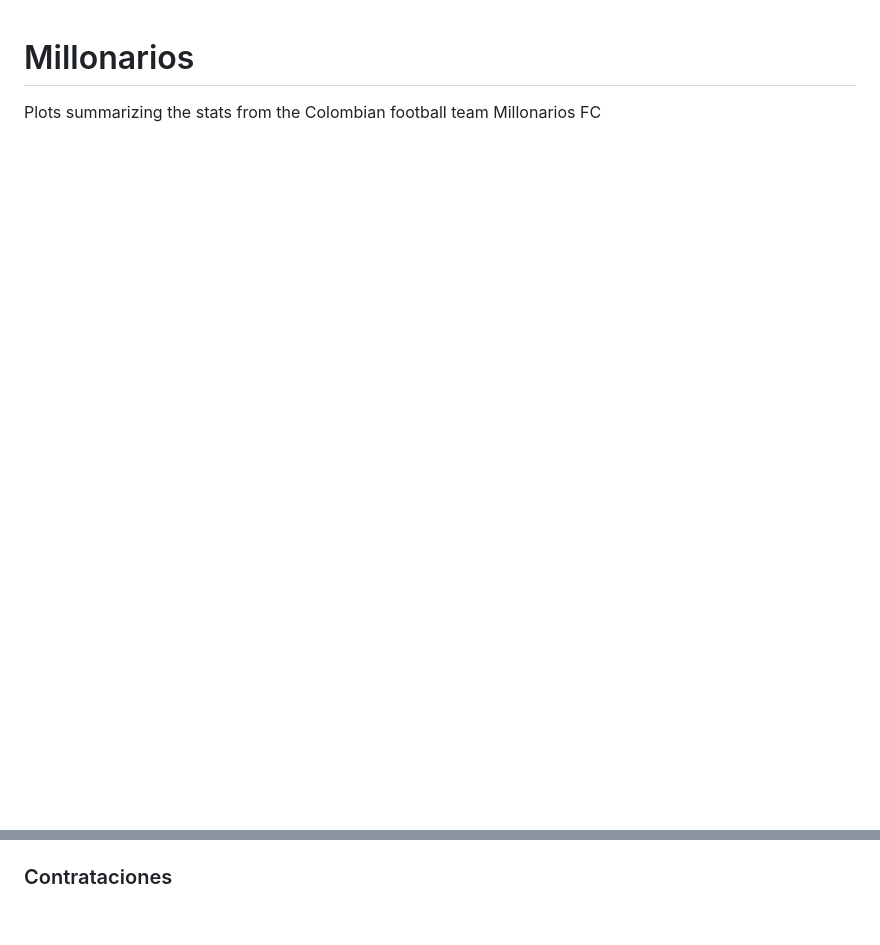
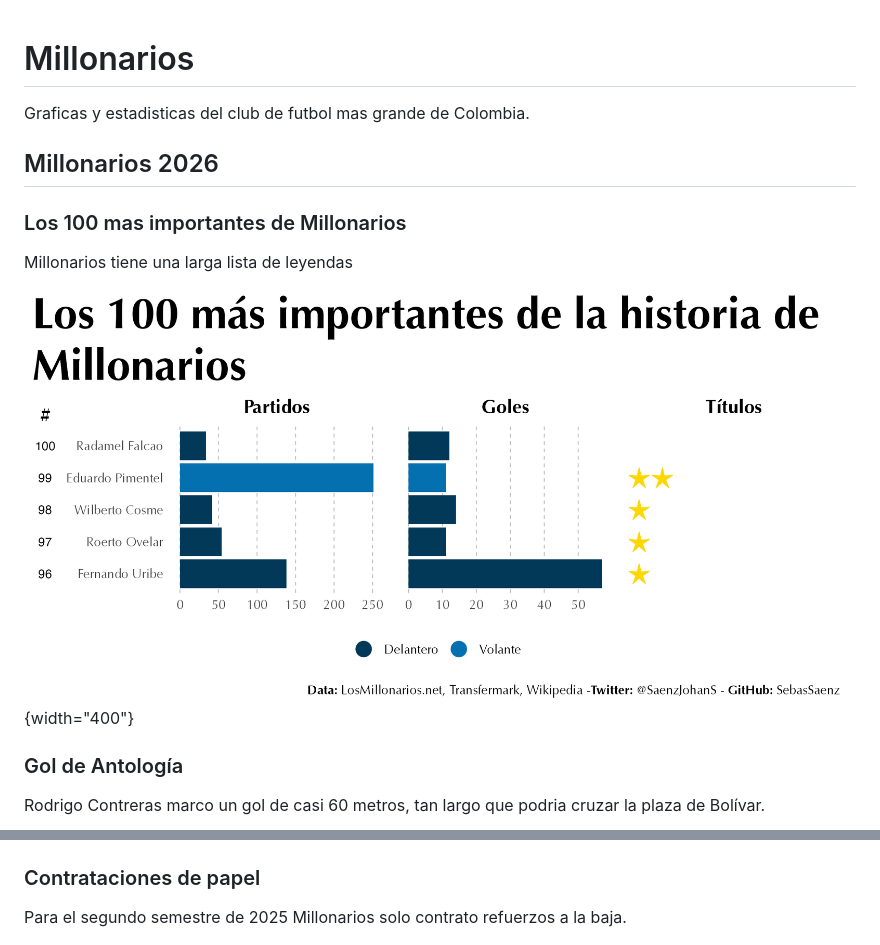
Before and after one commit to SebasSaenz/Millonarios, a Markdown page: README.md, 2 parts joined by grey strips. GitHub-like rendering; pictures changed too: plots/100_mejores.png (added); blank space fills up the shorter version.

Commit message:
update Millos readme

```diff
--- a/README.md
+++ b/README.md
@@ -1,3 +1,16 @@
 # Millonarios
 
-Plots summarizing the stats from the Colombian football team Millonarios FC
+Graficas y estadisticas del club de futbol mas grande de Colombia.
+
+## Millonarios 2026
+
+### Los 100 mas importantes de Millonarios
+
+Millonarios tiene una larga lista de leyendas
+
+![](plots/100_mejores.png){width="400"}
+
+### Gol de Antología
+
+Rodrigo Contreras marco un gol de casi 60 metros, tan largo que podria cruzar la plaza de Bolívar.
+
@@ -8,6 +36,8 @@ Plots summarizing the stats from the Colombian football team Millonarios FC
 
 <img src="plots/minutos_jugados_2025.png" width="40%" height="30%"/>
 
-### Contrataciones
+### Contrataciones de papel
+
+Para el segundo semestre de 2025 Millonarios solo contrato refuerzos a la baja.
 
 <img src="plots/contrataciones_2025.png" width="40%" height="30%"/>
```
Also changed, not shown: other parts of README.md (+15 -0 lines), plots/rendimiento_2026-I.png, 3 other files.
